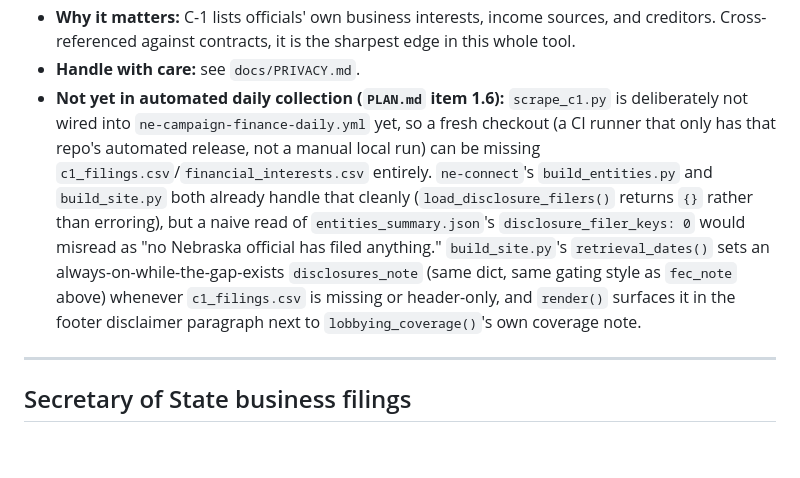
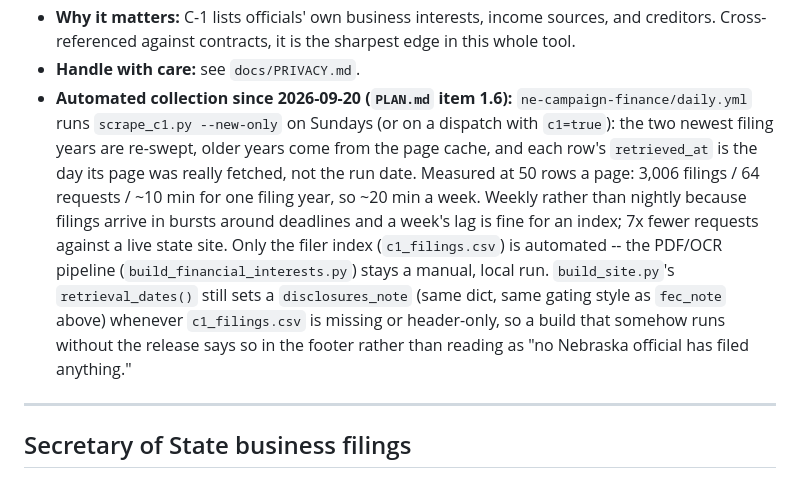
Before and after one commit to diepjustin/ne-connect, a Markdown page: docs/DATA_SOURCES.md, the part around the change. Rendered like a GitHub page; blank space fills up the shorter version.

Commit message:
Docs: the C-1 disclosure index is now collected weekly (PLAN.md 1.6 closed)
DATA_SOURCES.md and PLAN.md both said scrape_c1.py was deliberately not in
any cron. As of ne-campaign-finance@90c5151 it runs Sundays with
--new-only; record what was measured and decided, and the one thing still
open (the 2018-2022 overlap with formc1.txt is deduped by nobody).

Co-Authored-By: Claude Fable 5.1 <noreply@anthropic.com>

```diff
--- a/docs/DATA_SOURCES.md
+++ b/docs/DATA_SOURCES.md
@@ -244,20 +244,22 @@ redistributing any of it.**
   and creditors. Cross-referenced against contracts, it is the sharpest edge in this
   whole tool.
 - **Handle with care:** see `docs/PRIVACY.md`.
-- **Not yet in automated daily collection (`PLAN.md` item 1.6):**
-  `scrape_c1.py` is deliberately not wired into
-  `ne-campaign-finance-daily.yml` yet, so a fresh checkout (a CI runner that
-  only has that repo's automated release, not a manual local run) can be
-  missing `c1_filings.csv`/`financial_interests.csv` entirely.
-  `ne-connect`'s `build_entities.py` and `build_site.py` both already handle
-  that cleanly (`load_disclosure_filers()` returns `{}` rather than
-  erroring), but a naive read of `entities_summary.json`'s
-  `disclosure_filer_keys: 0` would misread as "no Nebraska official has
-  filed anything." `build_site.py`'s `retrieval_dates()` sets an
-  always-on-while-the-gap-exists `disclosures_note` (same dict, same
-  gating style as `fec_note` above) whenever `c1_filings.csv` is
-  missing or header-only, and `render()` surfaces it in the footer
-  disclaimer paragraph next to `lobbying_coverage()`'s own coverage note.
+- **Automated collection since 2026-09-20 (`PLAN.md` item 1.6):**
+  `ne-campaign-finance/daily.yml` runs `scrape_c1.py --new-only` on Sundays
+  (or on a dispatch with `c1=true`): the two newest filing years are
+  re-swept, older years come from the page cache, and each row's
+  `retrieved_at` is the day its page was really fetched, not the run date.
+  Measured at 50 rows a page: 3,006 filings / 64 requests / ~10 min for one
+  filing year, so ~20 min a week. Weekly rather than nightly because
+  filings arrive in bursts around deadlines and a week's lag is fine for
+  an index; 7x fewer requests against a live state site. Only the filer
+  index (`c1_filings.csv`) is automated -- the PDF/OCR pipeline
+  (`build_financial_interests.py`) stays a manual, local run.
+  `build_site.py`'s `retrieval_dates()` still sets a `disclosures_note`
+  (same dict, same gating style as `fec_note` above) whenever
+  `c1_filings.csv` is missing or header-only, so a build that somehow runs
+  without the release says so in the footer rather than reading as "no
+  Nebraska official has filed anything."
 
 ---
 
```
Also changed, not shown: PLAN.md (+15 -0 lines).
